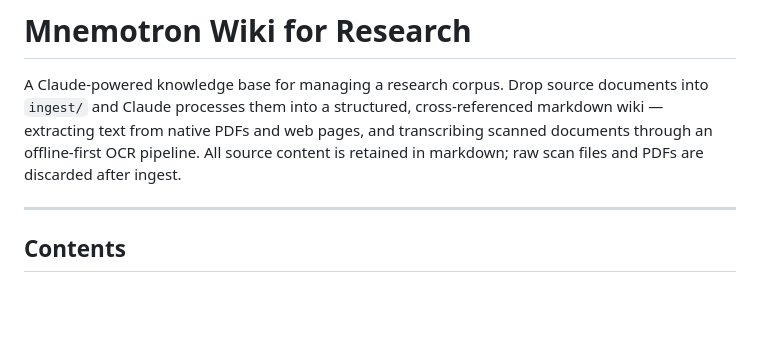
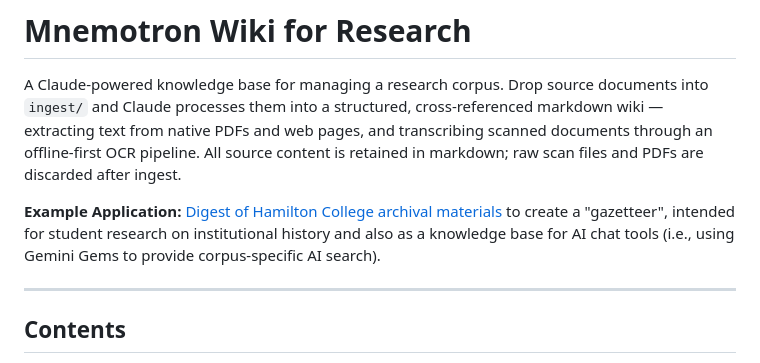
Before and after one commit to pwallace/mnemotron-wiki-r, a Markdown page: README.md, the part around the change. Drawn GitHub-style; blank space fills up the shorter version.

Commit message:
Add example application to README
Added an example application to showcase usage.

```diff
--- a/README.md
+++ b/README.md
@@ -17,6 +17,8 @@ cross-referenced markdown wiki — extracting text from native PDFs and web
 pages, and transcribing scanned documents through an offline-first OCR
 pipeline. All source content is retained in markdown; raw scan files and
 PDFs are discarded after ingest.
+
+**Example Application:** [Digest of Hamilton College archival materials](https://github.com/LITS-Digital-Collections-Team/spectator-wiki) to create a "gazetteer", intended for student research on institutional history and also as a knowledge base for AI chat tools (i.e., using Gemini Gems to provide corpus-specific AI search).
 
 ---
 
```
